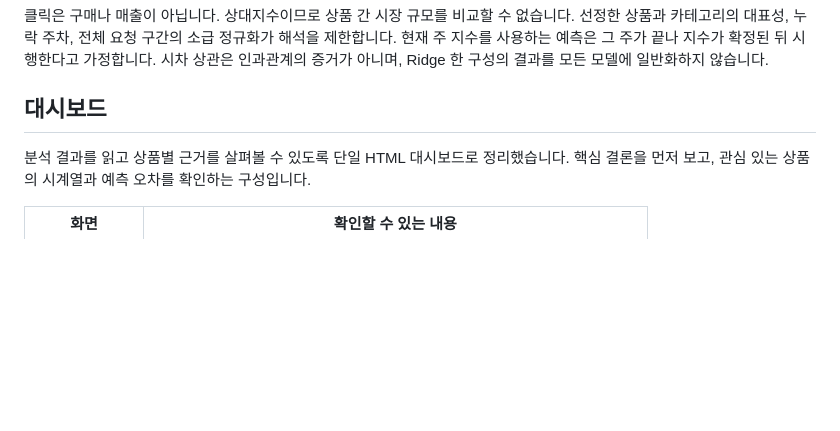
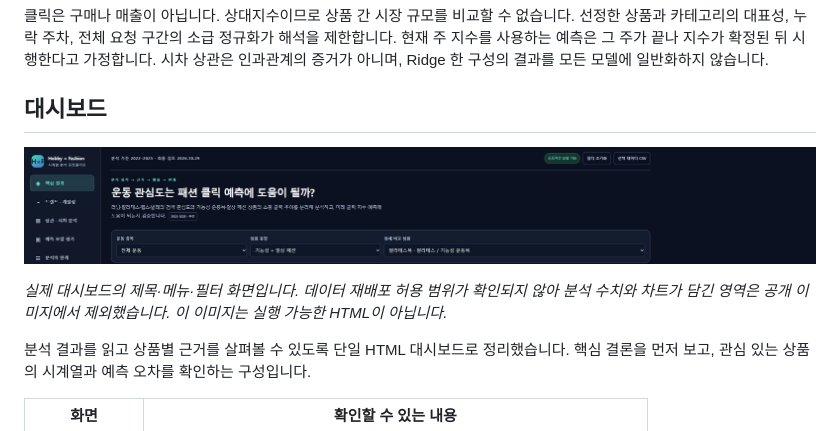
Before and after one commit to 108chang/hobby-fashion-trends, a Markdown page: README.md, the part around the change. Rendered like a GitHub page; pictures changed too: docs/dashboard-ui-preview.png (added); blank space fills up the shorter version.

Commit message:
데이터를 제외한 대시보드 상단 화면을 README에 첨부

```diff
--- a/README.md
+++ b/README.md
@@ -30,6 +30,10 @@
 클릭은 구매나 매출이 아닙니다. 상대지수이므로 상품 간 시장 규모를 비교할 수 없습니다. 선정한 상품과 카테고리의 대표성, 누락 주차, 전체 요청 구간의 소급 정규화가 해석을 제한합니다. 현재 주 지수를 사용하는 예측은 그 주가 끝나 지수가 확정된 뒤 시행한다고 가정합니다. 시차 상관은 인과관계의 증거가 아니며, Ridge 한 구성의 결과를 모든 모델에 일반화하지 않습니다.
 
 ## 대시보드
+
+![대시보드 상단 구성 미리보기: 실제 분석 수치 제외](docs/dashboard-ui-preview.png)
+
+*실제 대시보드의 제목·메뉴·필터 화면입니다. 데이터 재배포 허용 범위가 확인되지 않아 분석 수치와 차트가 담긴 영역은 공개 이미지에서 제외했습니다. 이 이미지는 실행 가능한 HTML이 아닙니다.*
 
 분석 결과를 읽고 상품별 근거를 살펴볼 수 있도록 단일 HTML 대시보드로 정리했습니다. 핵심 결론을 먼저 보고, 관심 있는 상품의 시계열과 예측 오차를 확인하는 구성입니다.
 
```
